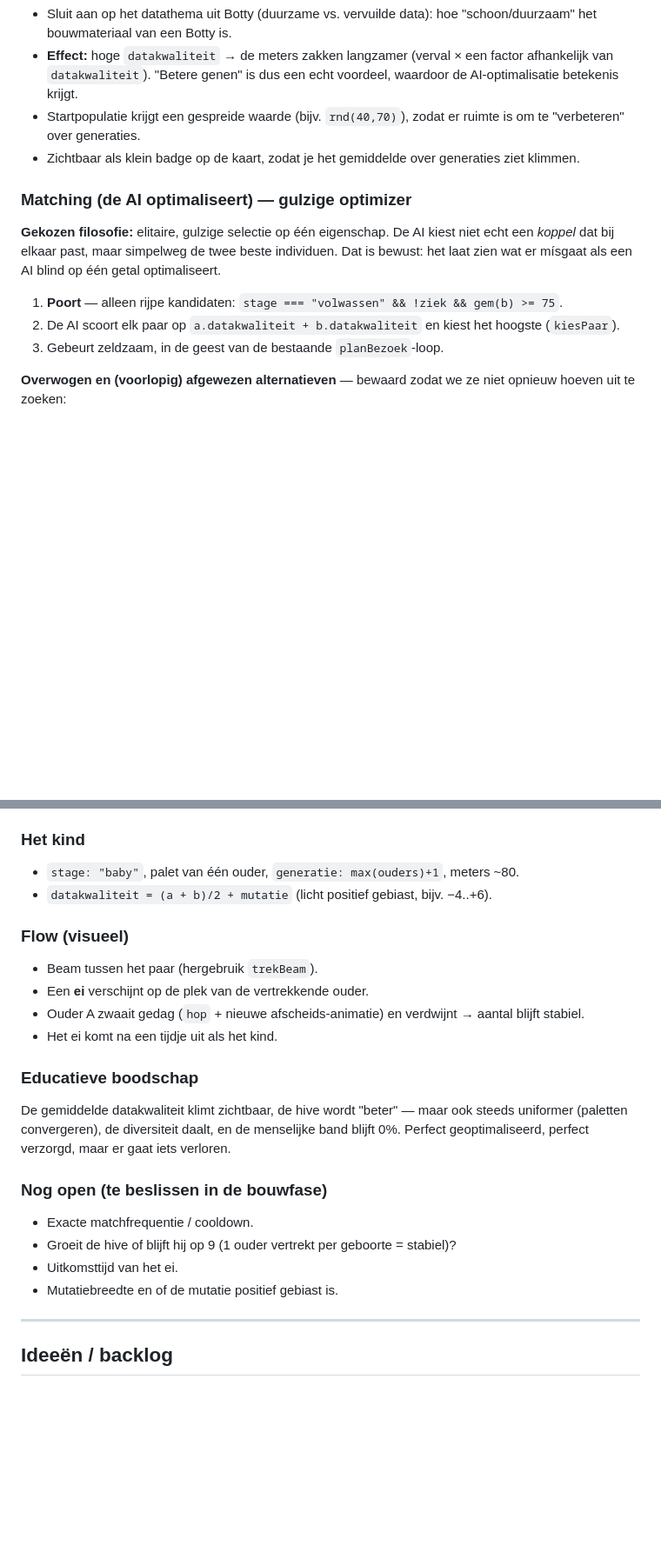
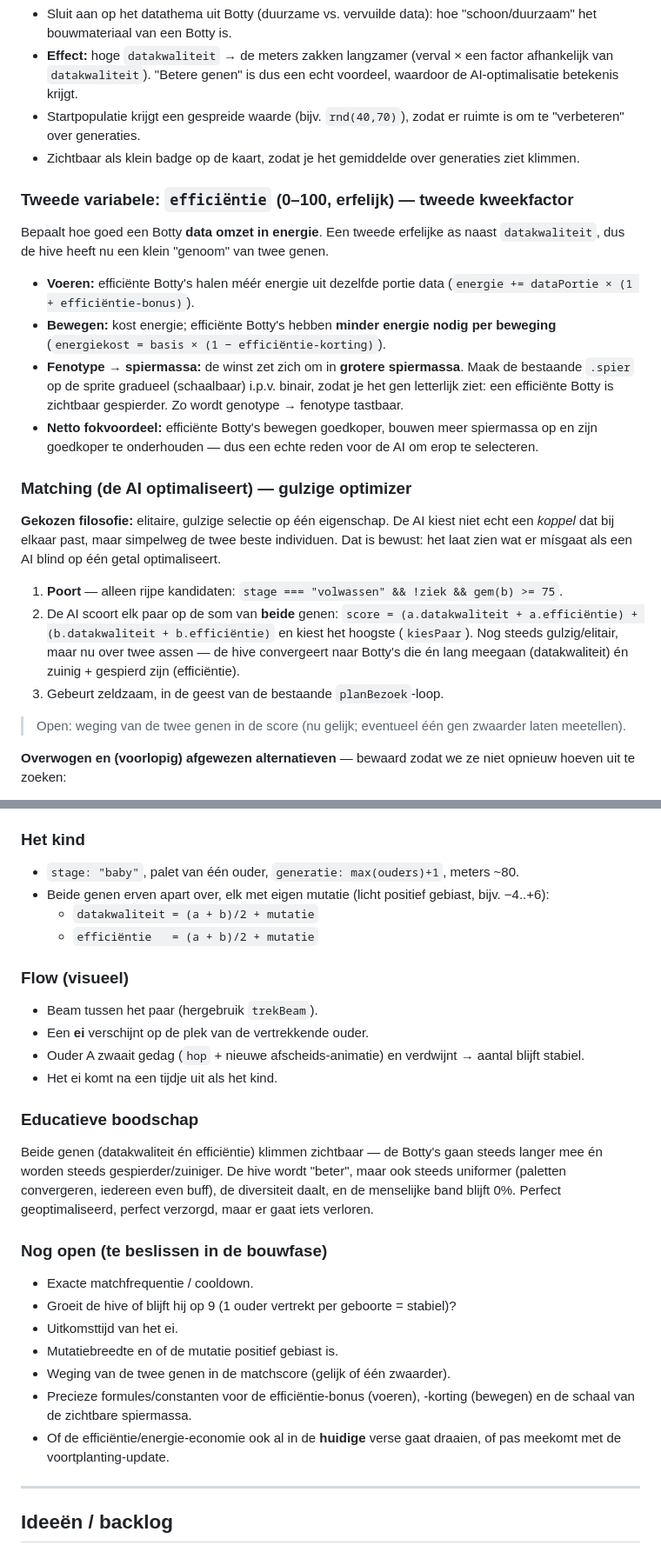
Before and after one commit to moorlag/Kortebroeken, a Markdown page: PLAN.md, 2 parts joined by grey strips. Shown at 87% size. Drawn GitHub-style; blank space fills up the shorter version.

Commit message:
PLAN.md: voeg efficiëntie toe als tweede erfelijke kweekfactor (data→energie, spiermassa)

```diff
--- a/PLAN.md
+++ b/PLAN.md
@@ -29,14 +29,32 @@ en is een knipoog naar het "paren via infrarood" uit Sprite_tm's Tamagotchi Sing
   om te "verbeteren" over generaties.
 - Zichtbaar als klein badge op de kaart, zodat je het gemiddelde over generaties ziet klimmen.
 
+### Tweede variabele: `efficiëntie` (0–100, erfelijk) — tweede kweekfactor
+Bepaalt hoe goed een Botty **data omzet in energie**. Een tweede erfelijke as naast
+`datakwaliteit`, dus de hive heeft nu een klein "genoom" van twee genen.
+- **Voeren:** efficiënte Botty's halen méér energie uit dezelfde portie data
+  (`energie += dataPortie × (1 + efficiëntie-bonus)`).
+- **Bewegen:** kost energie; efficiënte Botty's hebben **minder energie nodig per beweging**
+  (`energiekost = basis × (1 − efficiëntie-korting)`).
+- **Fenotype → spiermassa:** de winst zet zich om in **grotere spiermassa**. Maak de
+  bestaande `.spier` op de sprite gradueel (schaalbaar) i.p.v. binair, zodat je het gen
+  letterlijk ziet: een efficiënte Botty is zichtbaar gespierder. Zo wordt genotype → fenotype tastbaar.
+- **Netto fokvoordeel:** efficiënte Botty's bewegen goedkoper, bouwen meer spiermassa op en
+  zijn goedkoper te onderhouden — dus een echte reden voor de AI om erop te selecteren.
+
 ### Matching (de AI optimaliseert) — gulzige optimizer
 **Gekozen filosofie:** elitaire, gulzige selectie op één eigenschap. De AI kiest
 niet echt een *koppel* dat bij elkaar past, maar simpelweg de twee beste individuen.
 Dat is bewust: het laat zien wat er mísgaat als een AI blind op één getal optimaliseert.
 
 1. **Poort** — alleen rijpe kandidaten: `stage === "volwassen" && !ziek && gem(b) >= 75`.
-2. De AI scoort elk paar op `a.datakwaliteit + b.datakwaliteit` en kiest het hoogste (`kiesPaar`).
+2. De AI scoort elk paar op de som van **beide** genen:
+   `score = (a.datakwaliteit + a.efficiëntie) + (b.datakwaliteit + b.efficiëntie)` en kiest
+   het hoogste (`kiesPaar`). Nog steeds gulzig/elitair, maar nu over twee assen — de hive
+   convergeert naar Botty's die én lang meegaan (datakwaliteit) én zuinig + gespierd zijn (efficiëntie).
 3. Gebeurt zeldzaam, in de geest van de bestaande `planBezoek`-loop.
+
+> Open: weging van de twee genen in de score (nu gelijk; eventueel één gen zwaarder laten meetellen).
 
 **Overwogen en (voorlopig) afgewezen alternatieven** — bewaard zodat we ze niet opnieuw hoeven uit te zoeken:
 - *Diversiteitswacht* — straf op gelijk `palet`, zodat de hive niet homogeniseert.
@@ -52,7 +70,9 @@ Dat is bewust: het laat zien wat er mísgaat als een AI blind op één getal opt
 
 ### Het kind
 - `stage: "baby"`, palet van één ouder, `generatie: max(ouders)+1`, meters ~80.
-- `datakwaliteit = (a + b)/2 + mutatie` (licht positief gebiast, bijv. −4..+6).
+- Beide genen erven apart over, elk met eigen mutatie (licht positief gebiast, bijv. −4..+6):
+  - `datakwaliteit = (a + b)/2 + mutatie`
+  - `efficiëntie   = (a + b)/2 + mutatie`
 
 ### Flow (visueel)
 - Beam tussen het paar (hergebruik `trekBeam`).
@@ -61,15 +81,21 @@ Dat is bewust: het laat zien wat er mísgaat als een AI blind op één getal opt
 - Het ei komt na een tijdje uit als het kind.
 
 ### Educatieve boodschap
-De gemiddelde datakwaliteit klimt zichtbaar, de hive wordt "beter" — maar ook steeds
-uniformer (paletten convergeren), de diversiteit daalt, en de menselijke band blijft 0%.
-Perfect geoptimaliseerd, perfect verzorgd, maar er gaat iets verloren.
+Beide genen (datakwaliteit én efficiëntie) klimmen zichtbaar — de Botty's gaan steeds
+langer mee én worden steeds gespierder/zuiniger. De hive wordt "beter", maar ook steeds
+uniformer (paletten convergeren, iedereen even buff), de diversiteit daalt, en de
+menselijke band blijft 0%. Perfect geoptimaliseerd, perfect verzorgd, maar er gaat iets verloren.
 
 ### Nog open (te beslissen in de bouwfase)
 - Exacte matchfrequentie / cooldown.
 - Groeit de hive of blijft hij op 9 (1 ouder vertrekt per geboorte = stabiel)?
 - Uitkomsttijd van het ei.
 - Mutatiebreedte en of de mutatie positief gebiast is.
+- Weging van de twee genen in de matchscore (gelijk of één zwaarder).
+- Precieze formules/constanten voor de efficiëntie-bonus (voeren), -korting (bewegen) en de
+  schaal van de zichtbare spiermassa.
+- Of de efficiëntie/energie-economie ook al in de **huidige** verse gaat draaien, of pas
+  meekomt met de voortplanting-update.
 
 ---
 
```
